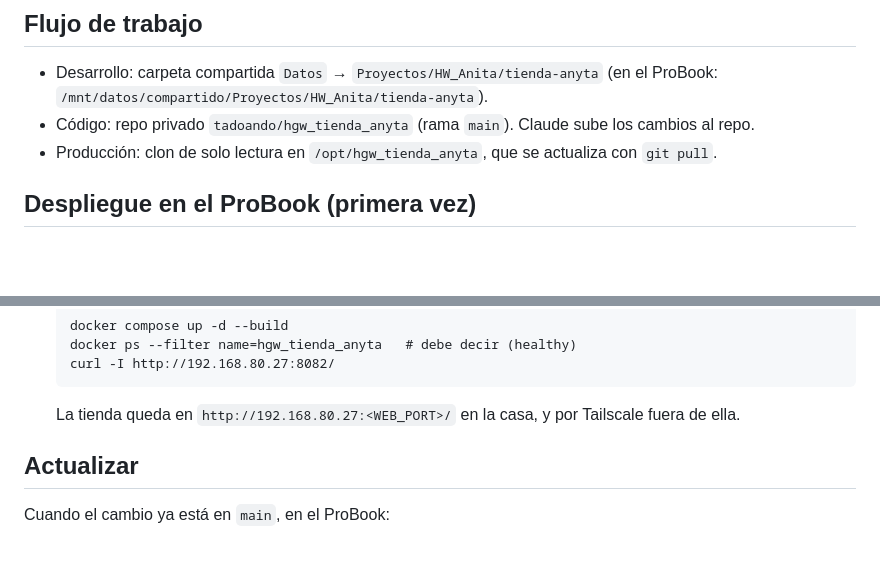
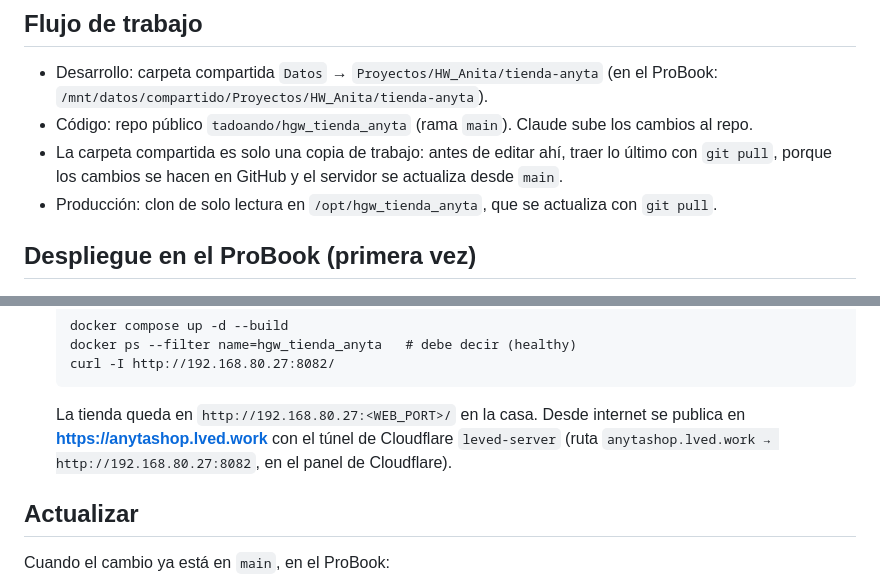
Before and after one commit to tadoando/hgw_tienda_anyta, a Markdown page: README.md, 2 parts joined by grey strips. Rendered like a GitHub page; blank space fills up the shorter version.

Commit message:
README: repo público, dominio anytashop.lved.work y aviso de la copia de trabajo (#2)
Claude-Session: https://claude.ai/code/session_01TSoQ31J74vqPaARufJn1o8

Co-authored-by: Claude <noreply@anthropic.com>

````diff
--- a/README.md
+++ b/README.md
@@ -21,7 +21,8 @@ Esta web no guarda datos, así que no necesita carpeta en `/mnt/datos/`.
 ## Flujo de trabajo
 
 - Desarrollo: carpeta compartida `Datos` → `Proyectos/HW_Anita/tienda-anyta` (en el ProBook: `/mnt/datos/compartido/Proyectos/HW_Anita/tienda-anyta`).
-- Código: repo privado `tadoando/hgw_tienda_anyta` (rama `main`). Claude sube los cambios al repo.
+- Código: repo público `tadoando/hgw_tienda_anyta` (rama `main`). Claude sube los cambios al repo.
+- La carpeta compartida es solo una copia de trabajo: antes de editar ahí, traer lo último con `git pull`, porque los cambios se hacen en GitHub y el servidor se actualiza desde `main`.
 - Producción: clon de solo lectura en `/opt/hgw_tienda_anyta`, que se actualiza con `git pull`.
 
 ## Despliegue en el ProBook (primera vez)
@@ -75,7 +76,8 @@ Esta web no guarda datos, así que no necesita carpeta en `/mnt/datos/`.
    curl -I http://192.168.80.27:8082/
    ```
 
-   La tienda queda en `http://192.168.80.27:<WEB_PORT>/` en la casa, y por Tailscale fuera de ella.
+   La tienda queda en `http://192.168.80.27:<WEB_PORT>/` en la casa. Desde internet se publica en
+   **https://anytashop.lved.work** con el túnel de Cloudflare `leved-server` (ruta `anytashop.lved.work → http://192.168.80.27:8082`, en el panel de Cloudflare).
 
 ## Actualizar
 
````
